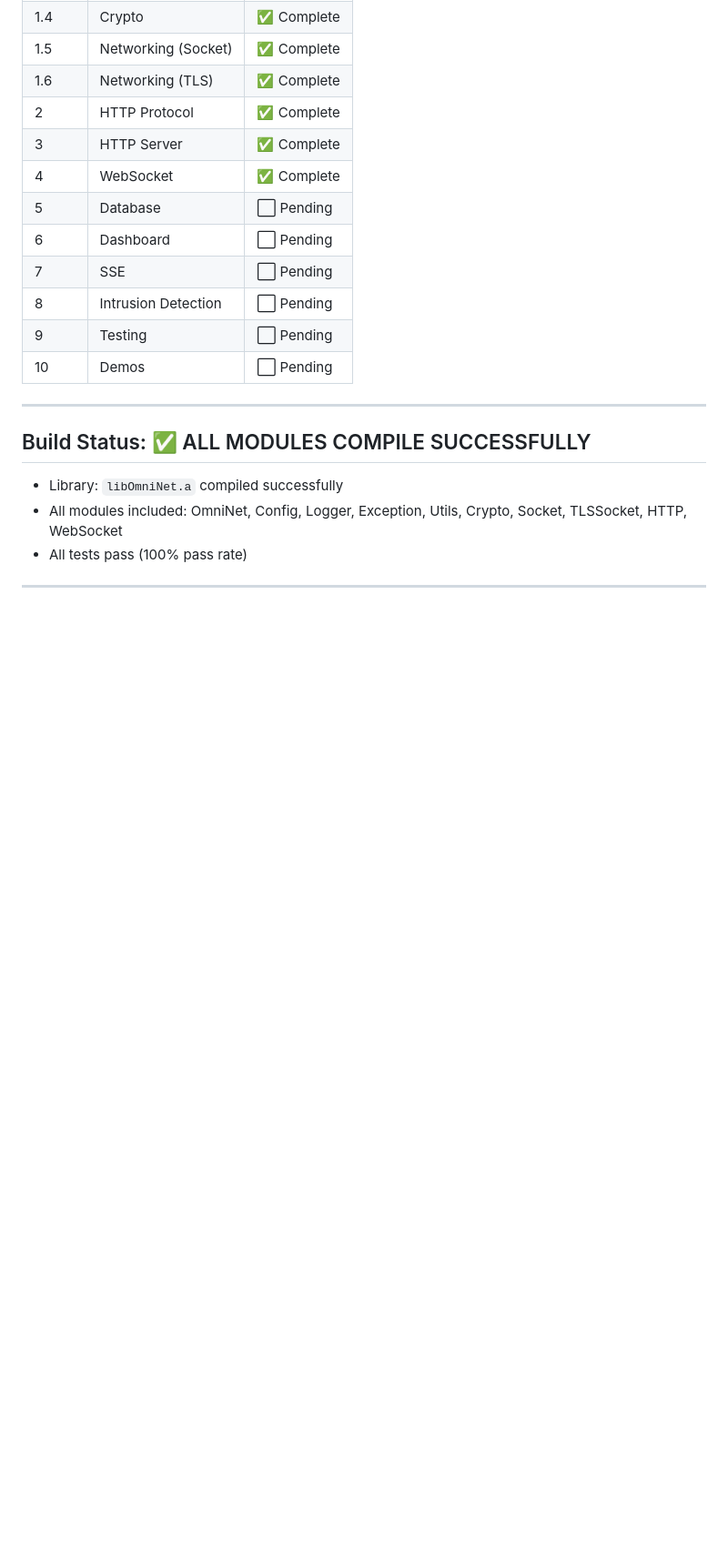
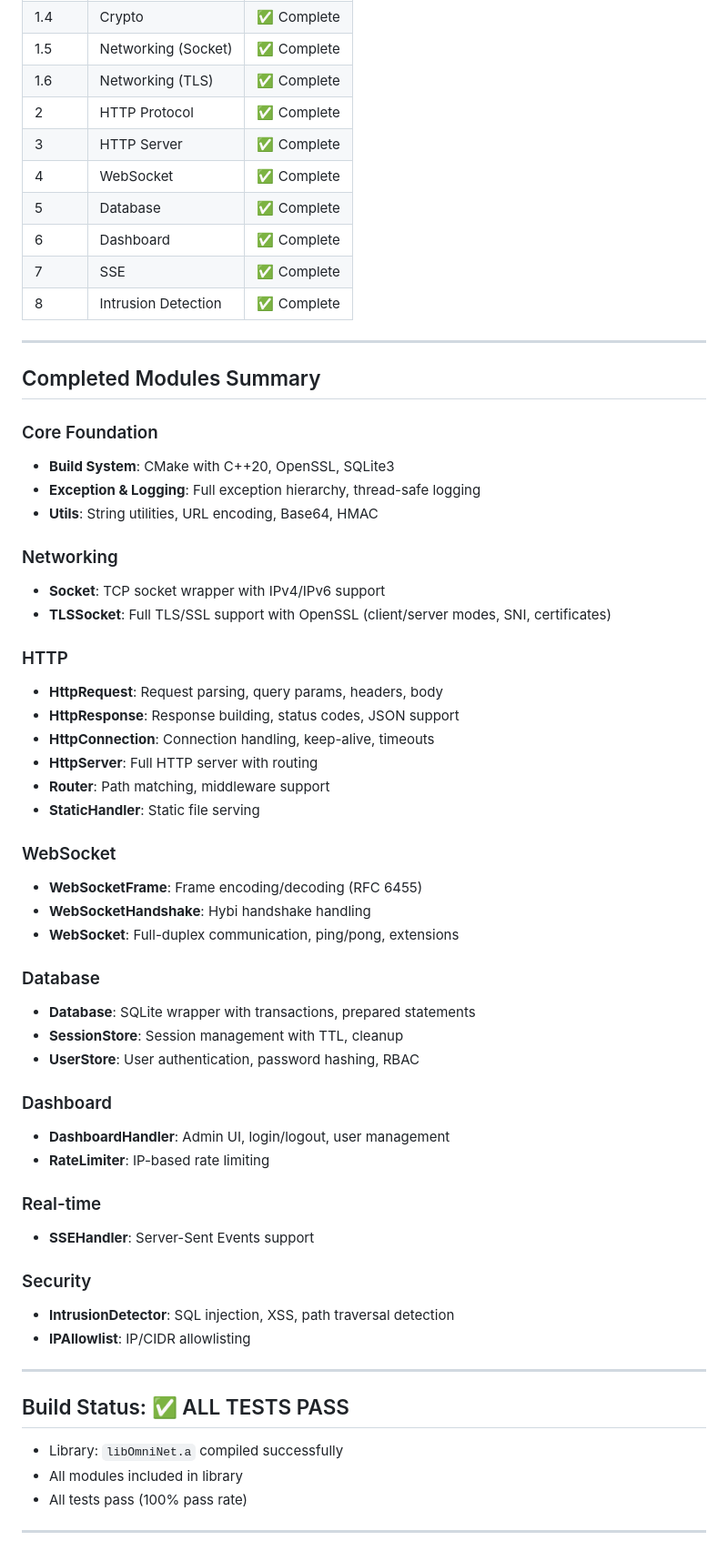
Before and after one commit to leestripp/omninet, a Markdown page: CodeMax.md, the part around one of its changes. Shown at 91% size. Rendered like a GitHub page; blank space fills up the shorter version.

```diff
--- a/CodeMax.md
+++ b/CodeMax.md
@@ -170,19 +57,59 @@ OmniNet/
 | 2 | HTTP Protocol | ✅ Complete |
 | 3 | HTTP Server | ✅ Complete |
 | 4 | WebSocket | ✅ Complete |
-| 5 | Database | ⬜ Pending |
-| 6 | Dashboard | ⬜ Pending |
-| 7 | SSE | ⬜ Pending |
-| 8 | Intrusion Detection | ⬜ Pending |
-| 9 | Testing | ⬜ Pending |
-| 10 | Demos | ⬜ Pending |
+| 5 | Database | ✅ Complete |
+| 6 | Dashboard | ✅ Complete |
+| 7 | SSE | ✅ Complete |
+| 8 | Intrusion Detection | ✅ Complete |
 
 ---
 
-## Build Status: ✅ ALL MODULES COMPILE SUCCESSFULLY
+## Completed Modules Summary
+
+### Core Foundation
+- **Build System**: CMake with C++20, OpenSSL, SQLite3
+- **Exception & Logging**: Full exception hierarchy, thread-safe logging
+- **Utils**: String utilities, URL encoding, Base64, HMAC
+
+### Networking
+- **Socket**: TCP socket wrapper with IPv4/IPv6 support
+- **TLSSocket**: Full TLS/SSL support with OpenSSL (client/server modes, SNI, certificates)
+
+### HTTP
+- **HttpRequest**: Request parsing, query params, headers, body
+- **HttpResponse**: Response building, status codes, JSON support
+- **HttpConnection**: Connection handling, keep-alive, timeouts
+- **HttpServer**: Full HTTP server with routing
+- **Router**: Path matching, middleware support
+- **StaticHandler**: Static file serving
+
+### WebSocket
+- **WebSocketFrame**: Frame encoding/decoding (RFC 6455)
+- **WebSocketHandshake**: Hybi handshake handling
+- **WebSocket**: Full-duplex communication, ping/pong, extensions
+
+### Database
+- **Database**: SQLite wrapper with transactions, prepared statements
+- **SessionStore**: Session management with TTL, cleanup
+- **UserStore**: User authentication, password hashing, RBAC
+
+### Dashboard
+- **DashboardHandler**: Admin UI, login/logout, user management
+- **RateLimiter**: IP-based rate limiting
+
+### Real-time
+- **SSEHandler**: Server-Sent Events support
+
+### Security
+- **IntrusionDetector**: SQL injection, XSS, path traversal detection
+- **IPAllowlist**: IP/CIDR allowlisting
+
+---
+
+## Build Status: ✅ ALL TESTS PASS
 
 - Library: `libOmniNet.a` compiled successfully
-- All modules included: OmniNet, Config, Logger, Exception, Utils, Crypto, Socket, TLSSocket, HTTP, WebSocket
+- All modules included in library
 - All tests pass (100% pass rate)
 
 ---
```
Also changed, not shown: other parts of CodeMax.md (+38 -131 lines).
